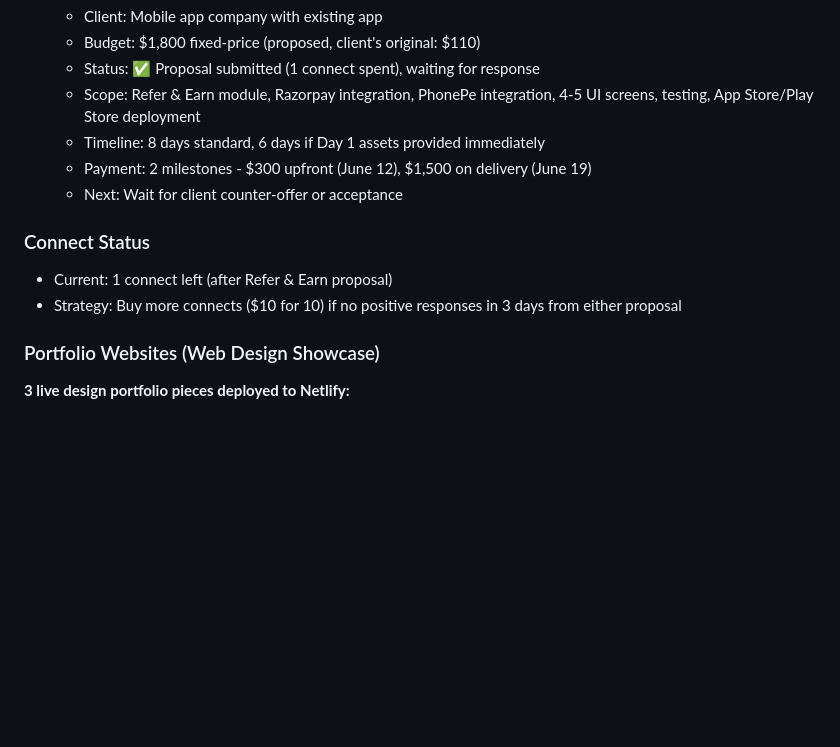
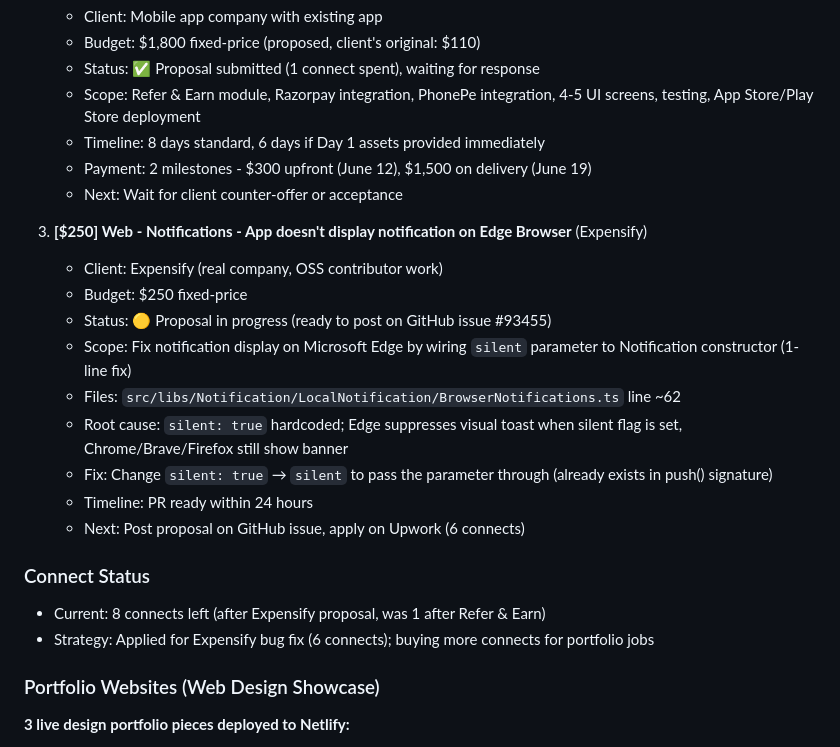
Before and after one commit to wanrenjiro06/upwork-portfolio, a Markdown page: CLAUDE.md, the part around one of its changes. Rendered like a GitHub page; blank space fills up the shorter version.

Commit message:
Update job status: Add Expensify Edge notification bug fix (50)

```diff
--- a/CLAUDE.md
+++ b/CLAUDE.md
@@ -388,9 +388,20 @@ Context is expensive. Only read old messages if the user explicitly asks you to
    - Payment: 2 milestones - $300 upfront (June 12), $1,500 on delivery (June 19)
    - Next: Wait for client counter-offer or acceptance
 
+3. **[$250] Web - Notifications - App doesn't display notification on Edge Browser** (Expensify)
+   - Client: Expensify (real company, OSS contributor work)
+   - Budget: $250 fixed-price
+   - Status: 🟡 Proposal in progress (ready to post on GitHub issue #93455)
+   - Scope: Fix notification display on Microsoft Edge by wiring `silent` parameter to Notification constructor (1-line fix)
+   - Files: `src/libs/Notification/LocalNotification/BrowserNotifications.ts` line ~62
+   - Root cause: `silent: true` hardcoded; Edge suppresses visual toast when silent flag is set, Chrome/Brave/Firefox still show banner
+   - Fix: Change `silent: true` → `silent` to pass the parameter through (already exists in push() signature)
+   - Timeline: PR ready within 24 hours
+   - Next: Post proposal on GitHub issue, apply on Upwork (6 connects)
+
 ### Connect Status
-- Current: 1 connect left (after Refer & Earn proposal)
-- Strategy: Buy more connects ($10 for 10) if no positive responses in 3 days from either proposal
+- Current: 8 connects left (after Expensify proposal, was 1 after Refer & Earn)
+- Strategy: Applied for Expensify bug fix (6 connects); buying more connects for portfolio jobs
 
 ### Portfolio Websites (Web Design Showcase)
 **3 live design portfolio pieces deployed to Netlify:**
```
Also changed, not shown: other parts of CLAUDE.md (+1 -1 lines).
